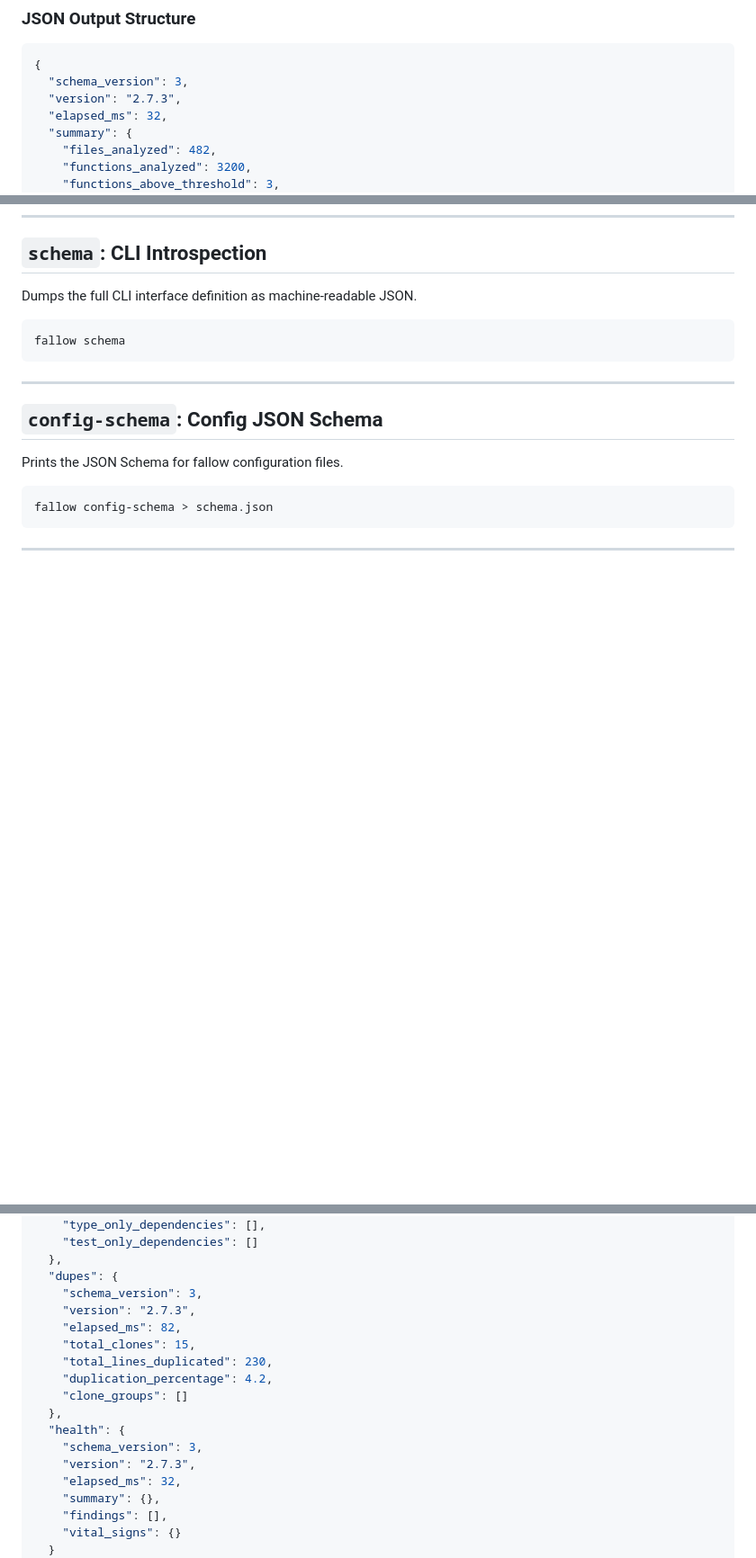
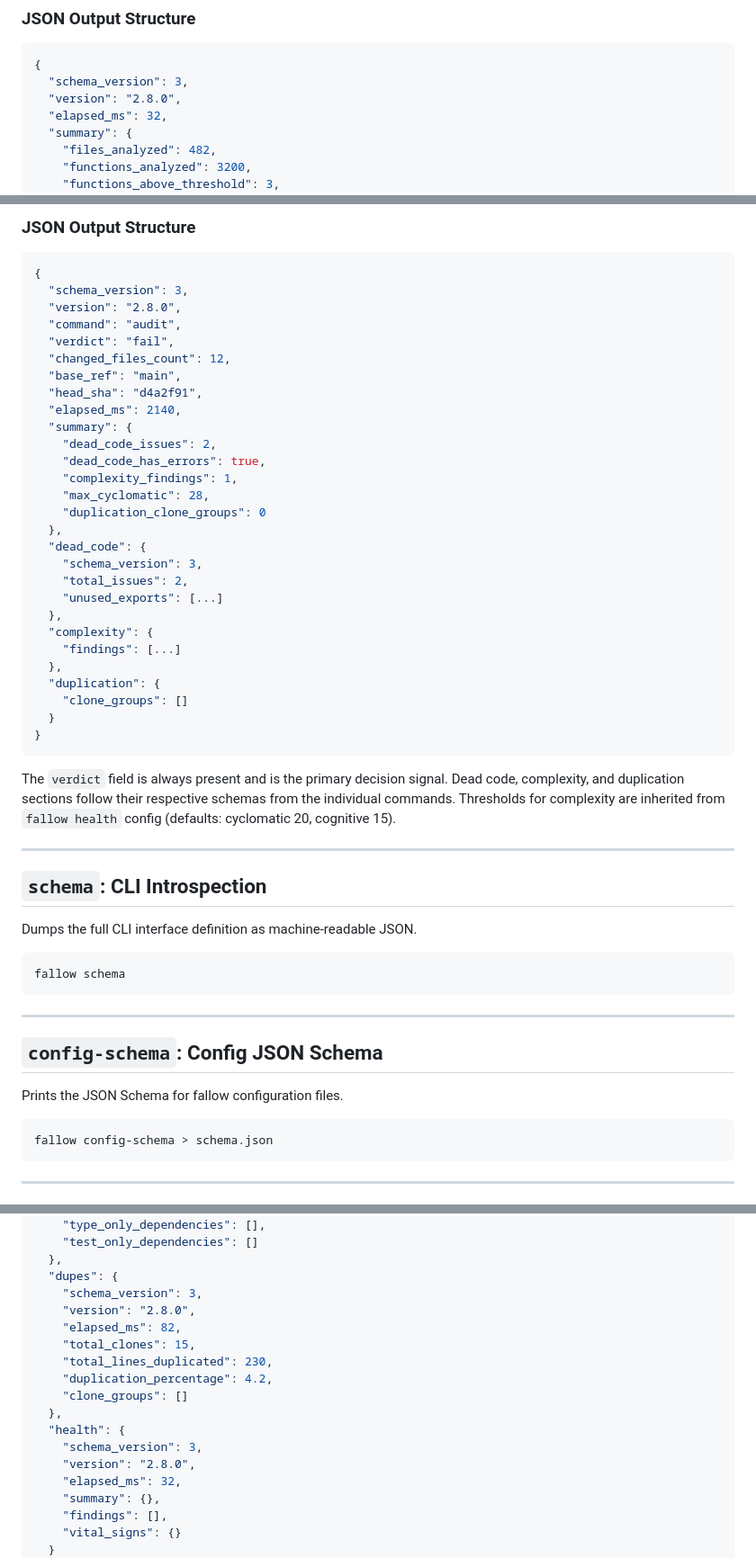
Before and after one commit to fallow-rs/fallow-skills, a Markdown page: fallow/references/cli-reference.md, 3 parts joined by grey strips. Shown at 90% size. Drawn GitHub-style; blank space fills up the shorter version.

````diff
--- a/fallow/references/cli-reference.md
+++ b/fallow/references/cli-reference.md
@@ -364,7 +365,7 @@ fallow health --format json --quiet --trend
 ```json
 {
   "schema_version": 3,
-  "version": "2.7.3",
+  "version": "2.8.0",
   "elapsed_ms": 32,
   "summary": {
     "files_analyzed": 482,
@@ -610,3 +661,40 @@ The snapshot `schema_version` is independent of the report `schema_version`. Def
+### JSON Output Structure
+
+```json
+{
+  "schema_version": 3,
+  "version": "2.8.0",
+  "command": "audit",
+  "verdict": "fail",
+  "changed_files_count": 12,
+  "base_ref": "main",
+  "head_sha": "d4a2f91",
+  "elapsed_ms": 2140,
+  "summary": {
+    "dead_code_issues": 2,
+    "dead_code_has_errors": true,
+    "complexity_findings": 1,
+    "max_cyclomatic": 28,
+    "duplication_clone_groups": 0
+  },
+  "dead_code": {
+    "schema_version": 3,
+    "total_issues": 2,
+    "unused_exports": [...]
+  },
+  "complexity": {
+    "findings": [...]
+  },
+  "duplication": {
+    "clone_groups": []
+  }
+}
+```
+
+The `verdict` field is always present and is the primary decision signal. Dead code, complexity, and duplication sections follow their respective schemas from the individual commands. Thresholds for complexity are inherited from `fallow health` config (defaults: cyclomatic 20, cognitive 15).
+
+---
+
 ## `schema`: CLI Introspection
 
 Dumps the full CLI interface definition as machine-readable JSON.
@@ -875,7 +963,7 @@ When running `fallow` with no subcommand (all analyses), the JSON output combine
   },
   "dupes": {
     "schema_version": 3,
-    "version": "2.7.3",
+    "version": "2.8.0",
     "elapsed_ms": 82,
     "total_clones": 15,
     "total_lines_duplicated": 230,
@@ -884,7 +972,7 @@ When running `fallow` with no subcommand (all analyses), the JSON output combine
   },
   "health": {
     "schema_version": 3,
-    "version": "2.7.3",
+    "version": "2.8.0",
     "elapsed_ms": 32,
     "summary": {},
     "findings": [],
````
Also changed, not shown: other parts of fallow/references/cli-reference.md (+55 -4 lines), fallow/SKILL.md (+1 -0 lines).
